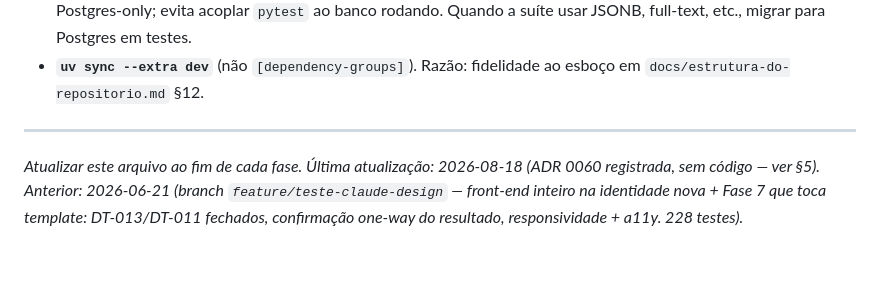
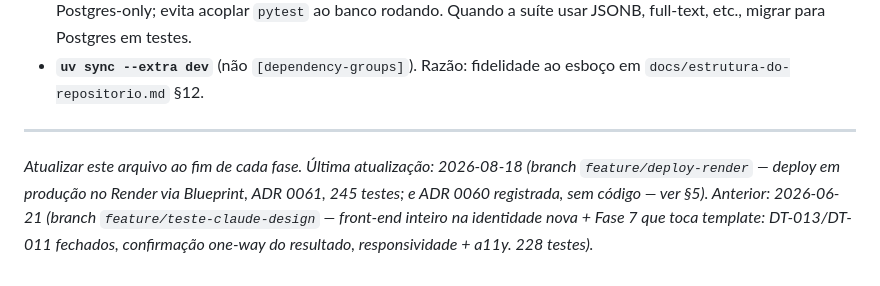
Before and after one commit to mansurtres/MPD, a Markdown page: CLAUDE.md, the part around the change. Rendered like a GitHub page.

Commit message:
docs: rodape do CLAUDE.md cobre as duas trilhas de 2026-08-18
Co-Authored-By: Claude Opus 5 <noreply@anthropic.com>

```diff
--- a/CLAUDE.md
+++ b/CLAUDE.md
@@ -340,4 +340,4 @@ Para o histórico completo ver [`docs/decisoes.md`](./docs/decisoes.md). Decisõ
 
 ---
 
-*Atualizar este arquivo ao fim de cada fase. Última atualização: 2026-08-18 (ADR 0060 registrada, sem código — ver §5). Anterior: 2026-06-21 (branch `feature/teste-claude-design` — front-end inteiro na identidade nova + Fase 7 que toca template: DT-013/DT-011 fechados, confirmação one-way do resultado, responsividade + a11y. 228 testes).*
+*Atualizar este arquivo ao fim de cada fase. Última atualização: 2026-08-18 (branch `feature/deploy-render` — deploy em produção no Render via Blueprint, ADR 0061, 245 testes; e ADR 0060 registrada, sem código — ver §5). Anterior: 2026-06-21 (branch `feature/teste-claude-design` — front-end inteiro na identidade nova + Fase 7 que toca template: DT-013/DT-011 fechados, confirmação one-way do resultado, responsividade + a11y. 228 testes).*
```
